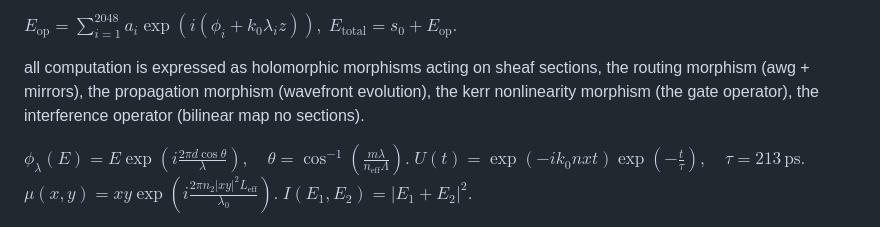
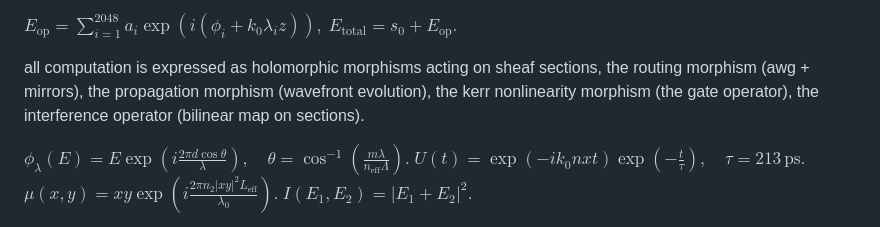
Before and after one commit to ezrasisk/gpp-cpy, a Markdown page: README.md, the part around the change. Drawn GitHub-style.

Commit message:
Fix formatting in README.md for clarity

```diff
--- a/README.md
+++ b/README.md
@@ -21,7 +21,7 @@ $E_{\text{op}} = \sum_{i=1}^{2048} a_i \exp(i (\phi_i + k_0 \lambda_i z)),$
 $E_{\text{total}} = s_0 + E_{\text{op}}.$
 
 all computation is expressed as holomorphic morphisms acting on sheaf sections, the routing morphism (awg + mirrors), the propagation morphism (wavefront evolution), the
-kerr nonlinearity morphism (the gate operator), the interference operator (bilinear map no sections).
+kerr nonlinearity morphism (the gate operator), the interference operator (bilinear map on sections).
 
 $\phi_\lambda(E) = E \exp\left( i \frac{2\pi d \cos\theta}{\lambda} \right), \quad \theta = \cos^{-1}\left( \frac{m\lambda}{n_{\text{eff}}\Lambda} \right).$
 $U(t) = \exp\left( -i k_0 n x t \right) \exp\left( -\frac{t}{\tau} \right), \quad \tau = 213\,\text{ps}.$
```
